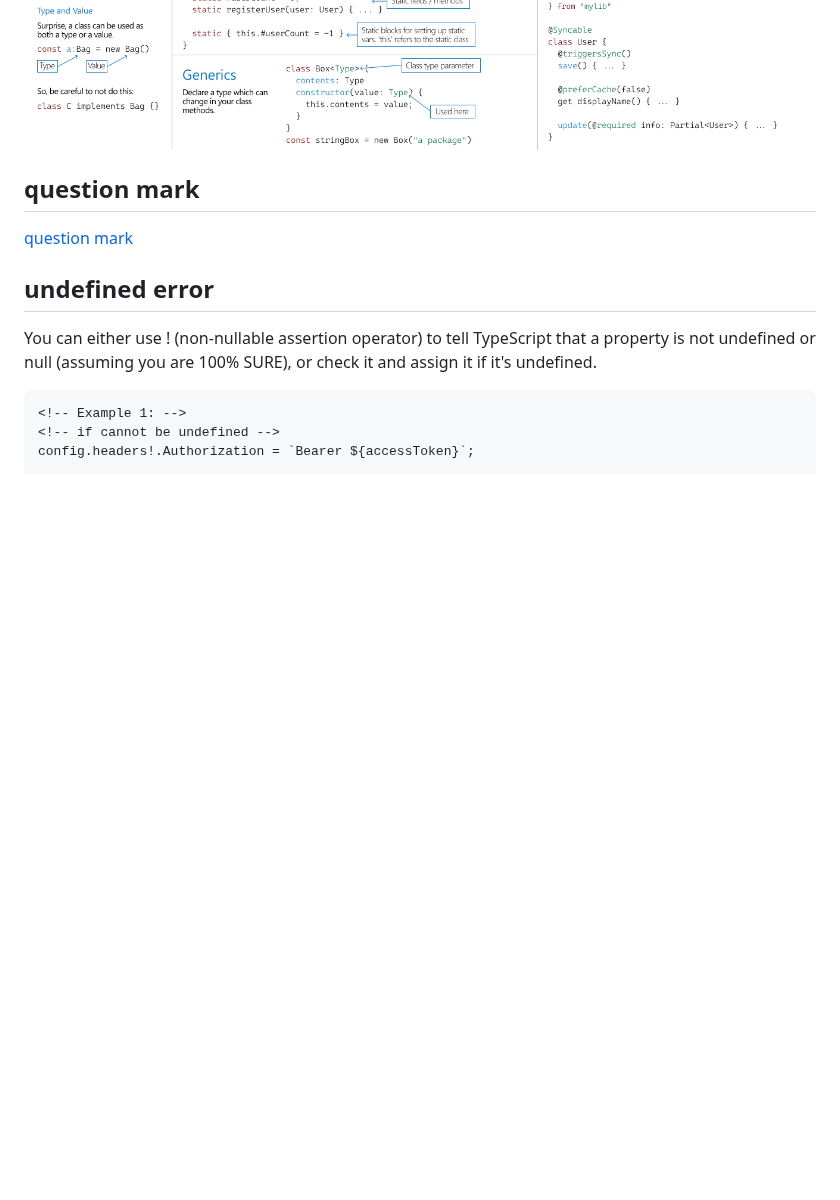
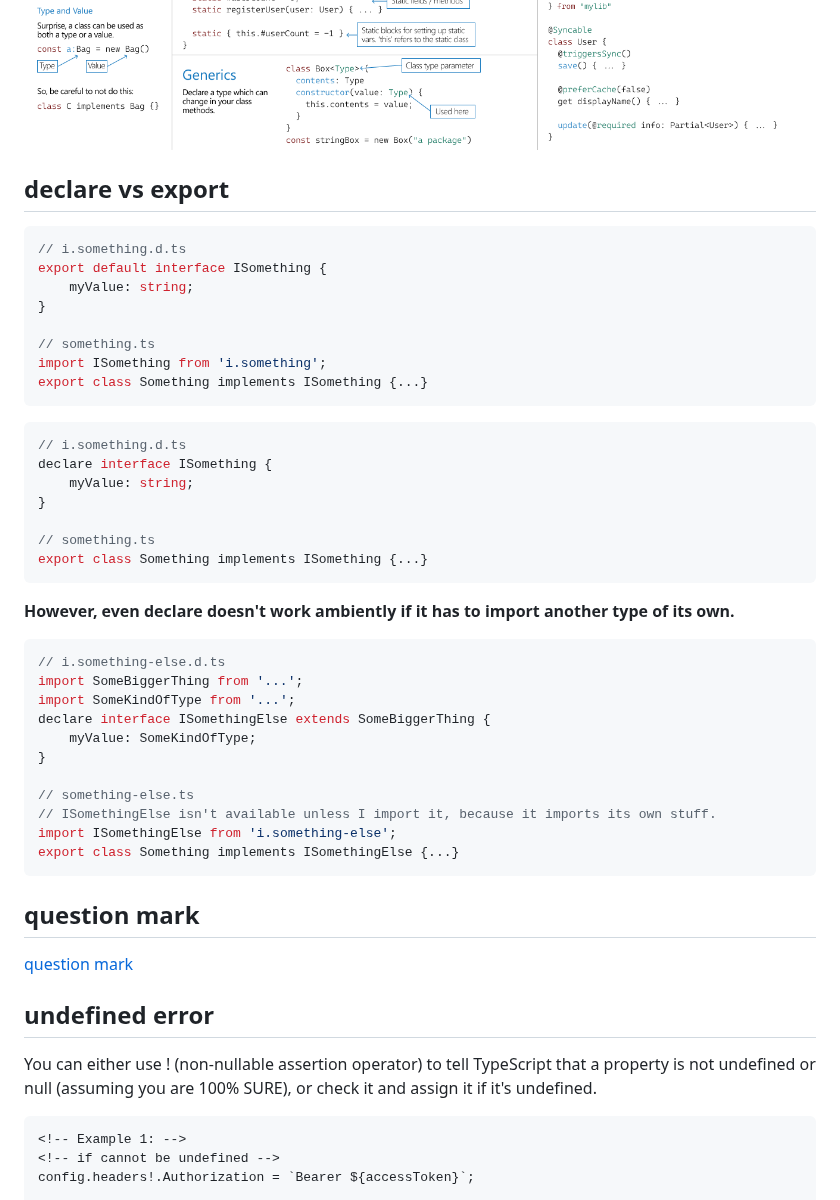
Before and after one commit to maple24/Notes, a Markdown page: Typescript/readme.md, the part around the change. GitHub-like rendering; blank space fills up the shorter version.

Commit message:
docs: update typescript

````diff
--- a/Typescript/readme.md
+++ b/Typescript/readme.md
@@ -6,6 +6,41 @@
 ![Types](assets/TypeScript%20Classes.png)
 ![Interface](assets/TypeScript%20Interfaces.png)
 ![Class](assets/TypeScript%20Classes.png)
+
+## declare vs export
+```javascript
+// i.something.d.ts
+export default interface ISomething {
+    myValue: string;
+}
+
+// something.ts
+import ISomething from 'i.something';
+export class Something implements ISomething {...}
+```
+```javascript
+// i.something.d.ts
+declare interface ISomething {
+    myValue: string;
+}
+
+// something.ts
+export class Something implements ISomething {...}
+```
+**However, even declare doesn't work ambiently if it has to import another type of its own.**
+```javascript
+// i.something-else.d.ts
+import SomeBiggerThing from '...';
+import SomeKindOfType from '...';
+declare interface ISomethingElse extends SomeBiggerThing {
+    myValue: SomeKindOfType;
+}
+
+// something-else.ts
+// ISomethingElse isn't available unless I import it, because it imports its own stuff.
+import ISomethingElse from 'i.something-else';
+export class Something implements ISomethingElse {...}
+```
 
 ## question mark
 [question mark](https://www.becomebetterprogrammer.com/typescript-question-mark/)
````
